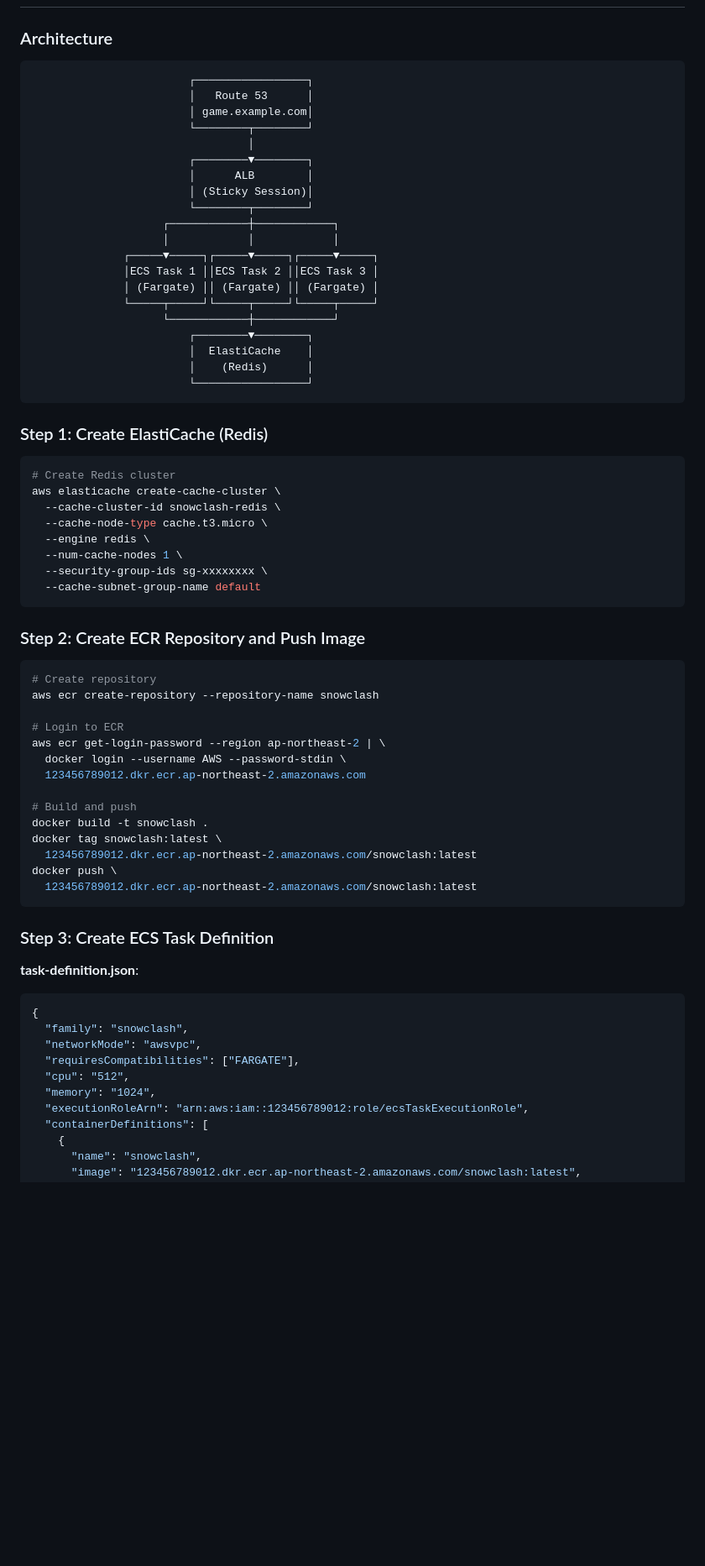
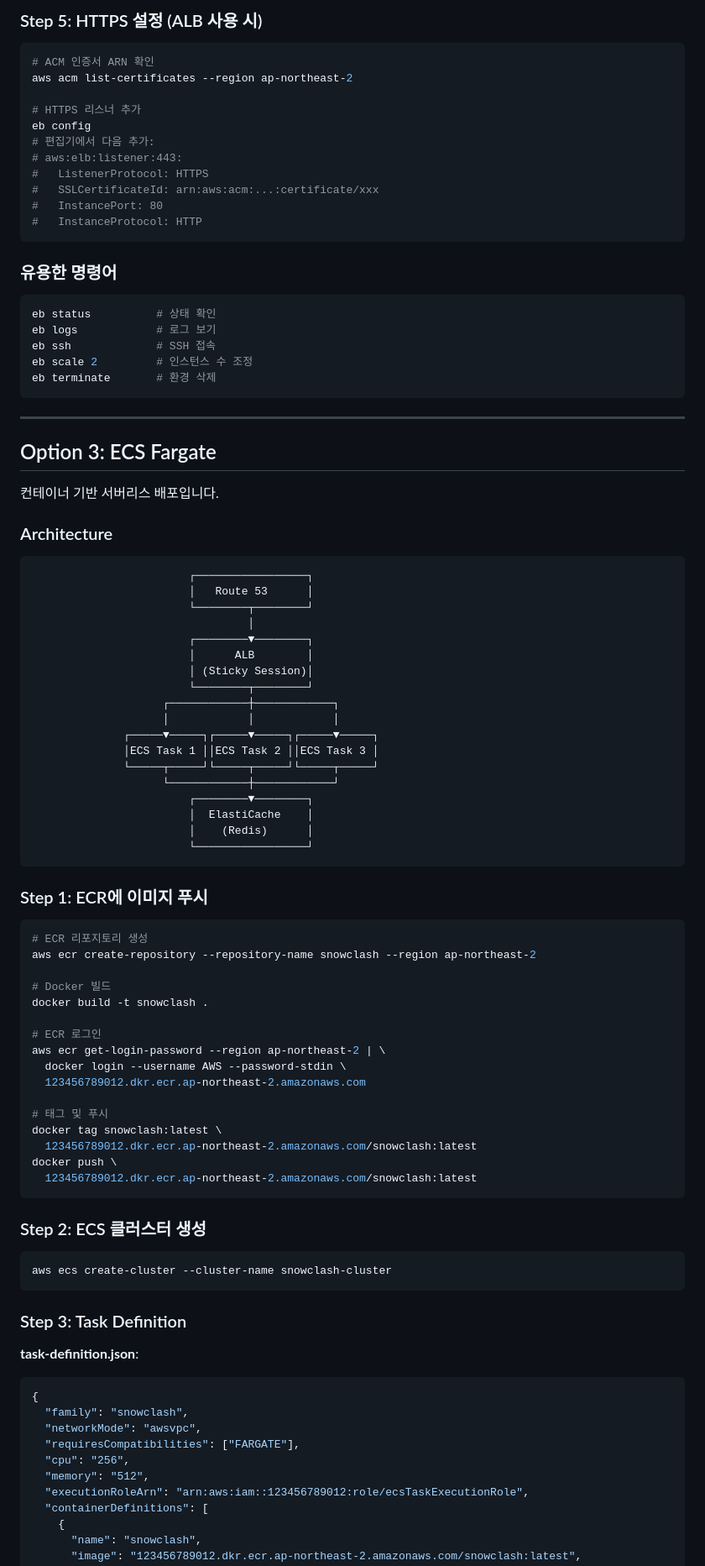
Before and after one commit to nalbam/SnowClash, a Markdown page: docs/DEPLOYMENT.md, the part around one of its changes. Shown at 84% size. GitHub-like rendering; blank space fills up the shorter version.

````diff
--- a/docs/DEPLOYMENT.md
+++ b/docs/DEPLOYMENT.md
@@ -84,10 +268,40 @@ docker-compose up -d
+### Step 5: HTTPS 설정 (ALB 사용 시)
+
+```bash
+# ACM 인증서 ARN 확인
+aws acm list-certificates --region ap-northeast-2
+
+# HTTPS 리스너 추가
+eb config
+# 편집기에서 다음 추가:
+# aws:elb:listener:443:
+#   ListenerProtocol: HTTPS
+#   SSLCertificateId: arn:aws:acm:...:certificate/xxx
+#   InstancePort: 80
+#   InstanceProtocol: HTTP
+```
+
+### 유용한 명령어
+
+```bash
+eb status          # 상태 확인
+eb logs            # 로그 보기
+eb ssh             # SSH 접속
+eb scale 2         # 인스턴스 수 조정
+eb terminate       # 환경 삭제
+```
+
+---
+
+## Option 3: ECS Fargate
+
+컨테이너 기반 서버리스 배포입니다.
 
 ### Architecture
 
 ```
                         ┌─────────────────┐
                         │   Route 53      │
-                        │ game.example.com│
                         └────────┬────────┘
                                  │
                         ┌────────▼────────┐
@@ -98,7 +312,6 @@ docker-compose up -d
                     │            │            │
               ┌─────▼─────┐┌─────▼─────┐┌─────▼─────┐
               │ECS Task 1 ││ECS Task 2 ││ECS Task 3 │
-              │ (Fargate) ││ (Fargate) ││ (Fargate) │
               └─────┬─────┘└─────┬─────┘└─────┬─────┘
                     └────────────┼────────────┘
                         ┌────────▼────────┐
@@ -107,39 +320,34 @@ docker-compose up -d
                         └─────────────────┘
 ```
 
-### Step 1: Create ElastiCache (Redis)
+### Step 1: ECR에 이미지 푸시
 
 ```bash
-# Create Redis cluster
-aws elasticache create-cache-cluster \
-  --cache-cluster-id snowclash-redis \
-  --cache-node-type cache.t3.micro \
-  --engine redis \
-  --num-cache-nodes 1 \
-  --security-group-ids sg-xxxxxxxx \
-  --cache-subnet-group-name default
-```
+# ECR 리포지토리 생성
+aws ecr create-repository --repository-name snowclash --region ap-northeast-2
 
-### Step 2: Create ECR Repository and Push Image
+# Docker 빌드
+docker build -t snowclash .
 
-```bash
-# Create repository
-aws ecr create-repository --repository-name snowclash
-
-# Login to ECR
+# ECR 로그인
 aws ecr get-login-password --region ap-northeast-2 | \
   docker login --username AWS --password-stdin \
   123456789012.dkr.ecr.ap-northeast-2.amazonaws.com
 
-# Build and push
-docker build -t snowclash .
+# 태그 및 푸시
 docker tag snowclash:latest \
   123456789012.dkr.ecr.ap-northeast-2.amazonaws.com/snowclash:latest
 docker push \
   123456789012.dkr.ecr.ap-northeast-2.amazonaws.com/snowclash:latest
 ```
 
-### Step 3: Create ECS Task Definition
+### Step 2: ECS 클러스터 생성
+
+```bash
+aws ecs create-cluster --cluster-name snowclash-cluster
+```
+
+### Step 3: Task Definition
 
 **task-definition.json**:
 ```json
@@ -147,8 +355,8 @@ docker push \
   "family": "snowclash",
   "networkMode": "awsvpc",
   "requiresCompatibilities": ["FARGATE"],
-  "cpu": "512",
-  "memory": "1024",
+  "cpu": "256",
+  "memory": "512",
   "executionRoleArn": "arn:aws:iam::123456789012:role/ecsTaskExecutionRole",
   "containerDefinitions": [
     {
````
Also changed, not shown: other parts of docs/DEPLOYMENT.md (+273 -182 lines).
